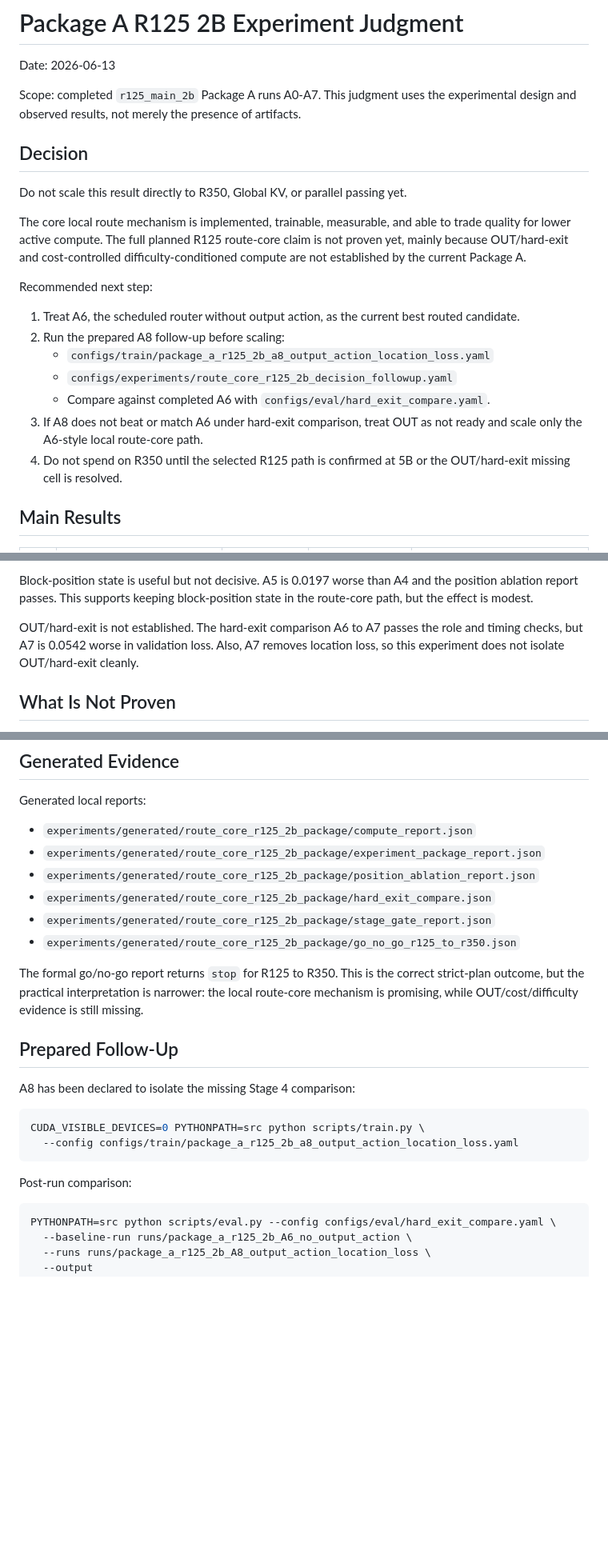
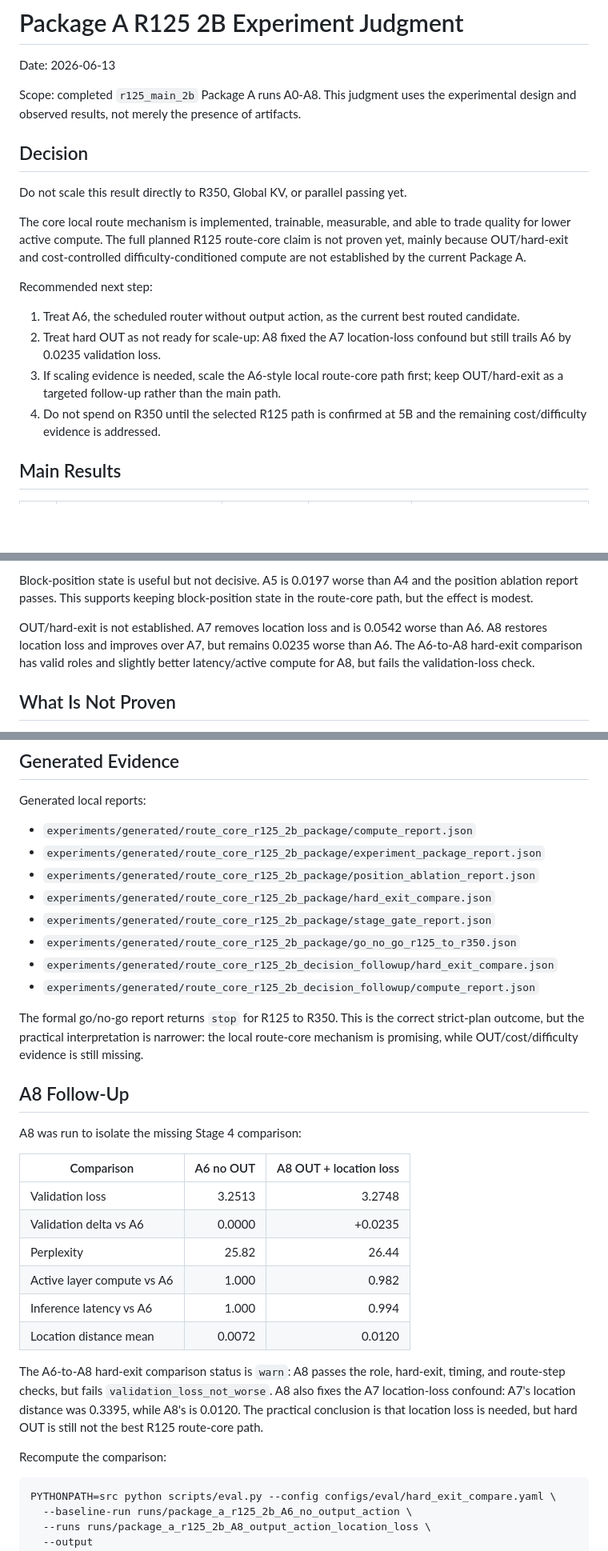
Before and after one commit to Miocio-nora/BRIAN, a Markdown page: reports/package_a_r125_2b_experiment_judgment.md, 3 parts joined by grey strips. Shown at 80% size. Rendered like a GitHub page; blank space fills up the shorter version.

````diff
--- a/reports/package_a_r125_2b_experiment_judgment.md
+++ b/reports/package_a_r125_2b_experiment_judgment.md
@@ -2,7 +2,7 @@
 
 Date: 2026-06-13
 
-Scope: completed `r125_main_2b` Package A runs A0-A7. This judgment uses the
+Scope: completed `r125_main_2b` Package A runs A0-A8. This judgment uses the
 experimental design and observed results, not merely the presence of artifacts.
 
 ## Decision
@@ -18,14 +18,12 @@ Recommended next step:
 
 1. Treat A6, the scheduled router without output action, as the current best
    routed candidate.
-2. Run the prepared A8 follow-up before scaling:
-   - `configs/train/package_a_r125_2b_a8_output_action_location_loss.yaml`
-   - `configs/experiments/route_core_r125_2b_decision_followup.yaml`
-   - Compare against completed A6 with `configs/eval/hard_exit_compare.yaml`.
-3. If A8 does not beat or match A6 under hard-exit comparison, treat OUT as not
-   ready and scale only the A6-style local route-core path.
-4. Do not spend on R350 until the selected R125 path is confirmed at 5B or the
-   OUT/hard-exit missing cell is resolved.
+2. Treat hard OUT as not ready for scale-up: A8 fixed the A7 location-loss
+   confound but still trails A6 by 0.0235 validation loss.
+3. If scaling evidence is needed, scale the A6-style local route-core path
+   first; keep OUT/hard-exit as a targeted follow-up rather than the main path.
+4. Do not spend on R350 until the selected R125 path is confirmed at 5B and the
+   remaining cost/difficulty evidence is addressed.
 
 ## Main Results
 
@@ -58,9 +57,10 @@ Block-position state is useful but not decisive. A5 is 0.0197 worse than A4 and
 the position ablation report passes. This supports keeping block-position state
 in the route-core path, but the effect is modest.
 
-OUT/hard-exit is not established. The hard-exit comparison A6 to A7 passes the
-role and timing checks, but A7 is 0.0542 worse in validation loss. Also, A7
-removes location loss, so this experiment does not isolate OUT/hard-exit cleanly.
+OUT/hard-exit is not established. A7 removes location loss and is 0.0542 worse
+than A6. A8 restores location loss and improves over A7, but remains 0.0235
+worse than A6. The A6-to-A8 hard-exit comparison has valid roles and slightly
+better latency/active compute for A8, but fails the validation-loss check.
 
 ## What Is Not Proven
 
@@ -87,22 +87,34 @@ Generated local reports:
 - `experiments/generated/route_core_r125_2b_package/hard_exit_compare.json`
 - `experiments/generated/route_core_r125_2b_package/stage_gate_report.json`
 - `experiments/generated/route_core_r125_2b_package/go_no_go_r125_to_r350.json`
+- `experiments/generated/route_core_r125_2b_decision_followup/hard_exit_compare.json`
+- `experiments/generated/route_core_r125_2b_decision_followup/compute_report.json`
 
 The formal go/no-go report returns `stop` for R125 to R350. This is the correct
 strict-plan outcome, but the practical interpretation is narrower: the local
 route-core mechanism is promising, while OUT/cost/difficulty evidence is still
 missing.
 
-## Prepared Follow-Up
+## A8 Follow-Up
 
-A8 has been declared to isolate the missing Stage 4 comparison:
+A8 was run to isolate the missing Stage 4 comparison:
 
-```bash
-CUDA_VISIBLE_DEVICES=0 PYTHONPATH=src python scripts/train.py \
-  --config configs/train/package_a_r125_2b_a8_output_action_location_loss.yaml
-```
+| Comparison | A6 no OUT | A8 OUT + location loss |
+|---|---:|---:|
+| Validation loss | 3.2513 | 3.2748 |
+| Validation delta vs A6 | 0.0000 | +0.0235 |
+| Perplexity | 25.82 | 26.44 |
+| Active layer compute vs A6 | 1.000 | 0.982 |
+| Inference latency vs A6 | 1.000 | 0.994 |
+| Location distance mean | 0.0072 | 0.0120 |
 
-Post-run comparison:
+The A6-to-A8 hard-exit comparison status is `warn`: A8 passes the role,
+hard-exit, timing, and route-step checks, but fails `validation_loss_not_worse`.
+A8 also fixes the A7 location-loss confound: A7's location distance was 0.3395,
+while A8's is 0.0120. The practical conclusion is that location loss is needed,
+but hard OUT is still not the best R125 route-core path.
+
+Recompute the comparison:
 
 ```bash
 PYTHONPATH=src python scripts/eval.py --config configs/eval/hard_exit_compare.yaml \
````
Also changed, not shown: other parts of reports/package_a_r125_2b_experiment_judgment.md (+1 -0 lines), BRIAN-Sphere-LLM_PROJECT_PLAN.md (+8 -7 lines), README.md (+6 -10 lines).
